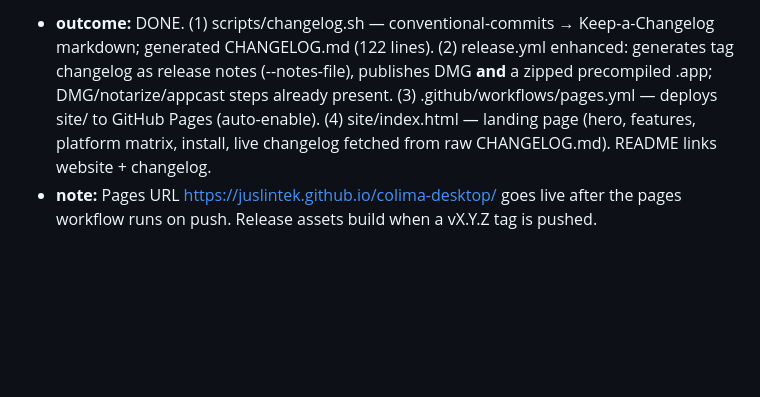
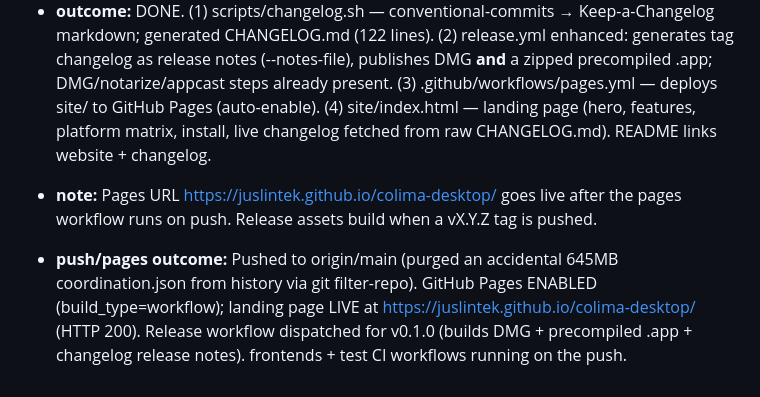
Before and after one commit to juslintek/colima-desktop, a Markdown page: .kiro/board/INTENT_LEDGER.md, the part around the change. GitHub-like rendering; blank space fills up the shorter version.

Commit message:
docs(board): record pages live + release pipeline dispatch

```diff
--- a/.kiro/board/INTENT_LEDGER.md
+++ b/.kiro/board/INTENT_LEDGER.md
@@ -73,3 +73,5 @@
 ### 2026-07-15T08:05Z · devops + docs · release + pages pipelines
 - **outcome:** DONE. (1) scripts/changelog.sh — conventional-commits → Keep-a-Changelog markdown; generated CHANGELOG.md (122 lines). (2) release.yml enhanced: generates tag changelog as release notes (--notes-file), publishes DMG **and** a zipped precompiled .app; DMG/notarize/appcast steps already present. (3) .github/workflows/pages.yml — deploys site/ to GitHub Pages (auto-enable). (4) site/index.html — landing page (hero, features, platform matrix, install, live changelog fetched from raw CHANGELOG.md). README links website + changelog.
 - **note:** Pages URL https://juslintek.github.io/colima-desktop/ goes live after the pages workflow runs on push. Release assets build when a vX.Y.Z tag is pushed.
+
+- **push/pages outcome:** Pushed to origin/main (purged an accidental 645MB coordination.json from history via git filter-repo). GitHub Pages ENABLED (build_type=workflow); landing page LIVE at https://juslintek.github.io/colima-desktop/ (HTTP 200). Release workflow dispatched for v0.1.0 (builds DMG + precompiled .app + changelog release notes). frontends + test CI workflows running on the push.
```
